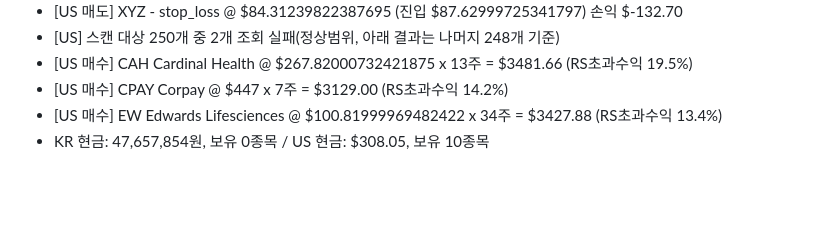
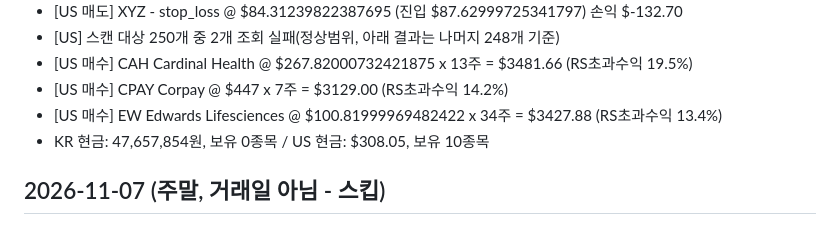
Before and after one commit to changho105-dotcom/breakout-screener, a Markdown page: paper_trade/log.md, the part around the change. GitHub-like rendering; blank space fills up the shorter version.

Commit message:
chore: paper trade auto update - 2026-11-07 (Railway cron)

```diff
--- a/paper_trade/log.md
+++ b/paper_trade/log.md
@@ -597,3 +597,5 @@
 - [US 매수] CPAY Corpay @ $447 x 7주 = $3129.00 (RS초과수익 14.2%)
 - [US 매수] EW Edwards Lifesciences @ $100.81999969482422 x 34주 = $3427.88 (RS초과수익 13.4%)
 - KR 현금: 47,657,854원, 보유 0종목 / US 현금: $308.05, 보유 10종목
+
+## 2026-11-07 (주말, 거래일 아님 - 스킵)
```
